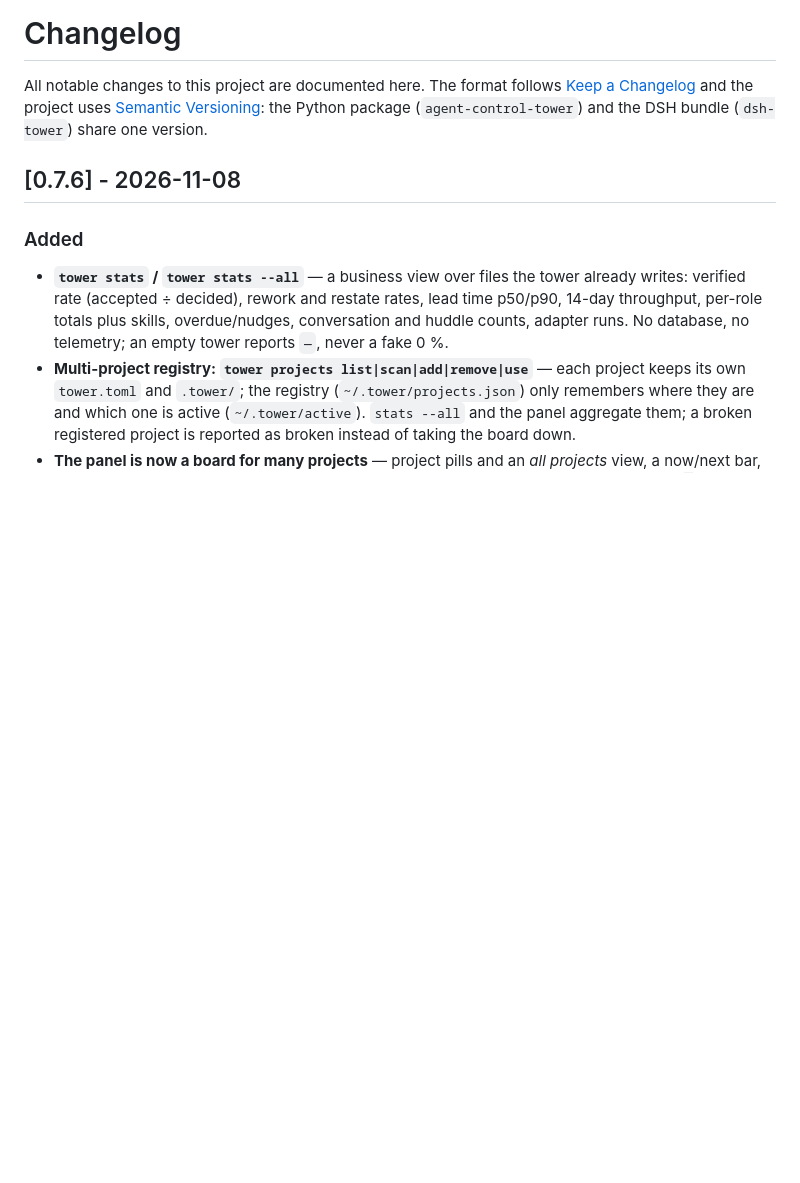
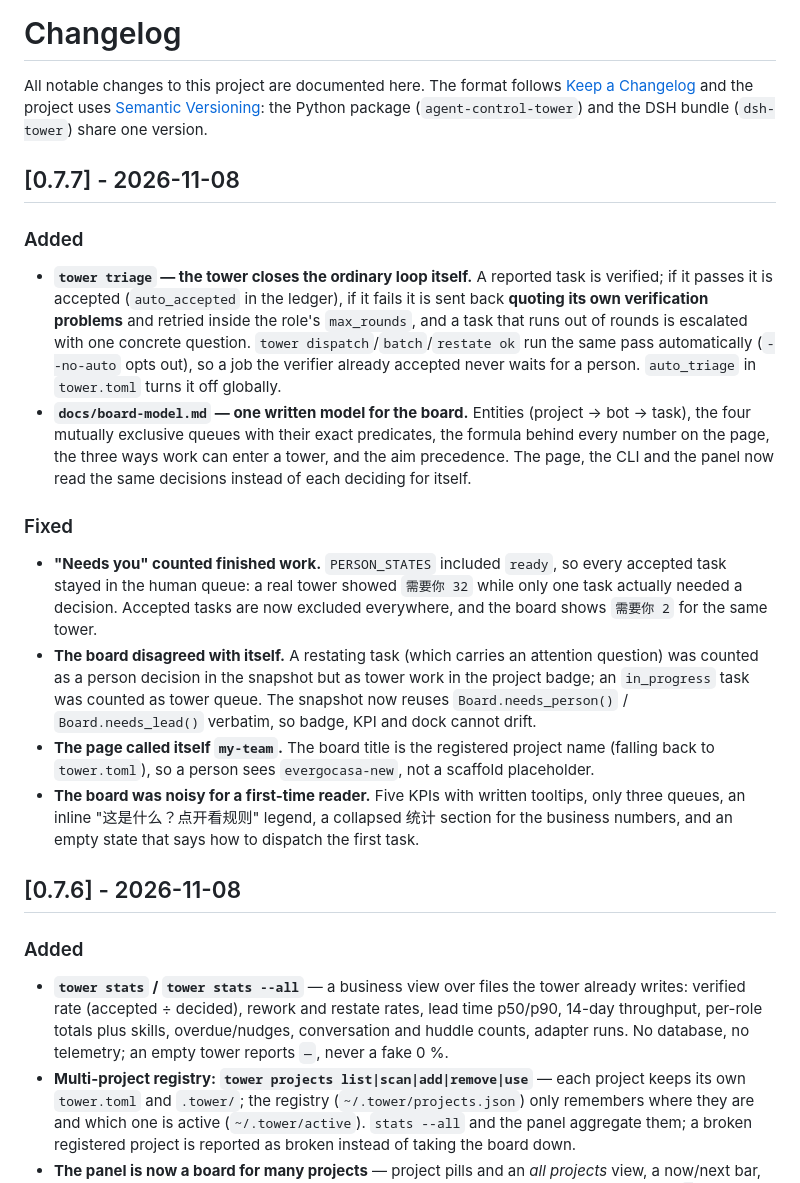
Before and after one commit to evolution301/agent-control-tower, a Markdown page: CHANGELOG.md, the part around the change. Drawn GitHub-style; blank space fills up the shorter version.

```diff
--- a/CHANGELOG.md
+++ b/CHANGELOG.md
@@ -4,6 +4,37 @@ All notable changes to this project are documented here. The format follows
 [Keep a Changelog](https://keepachangelog.com/en/1.1.0/) and the project uses
 [Semantic Versioning](https://semver.org/): the Python package
 (`agent-control-tower`) and the DSH bundle (`dsh-tower`) share one version.
+
+## [0.7.7] - 2026-11-08
+
+### Added
+
+- **`tower triage` — the tower closes the ordinary loop itself.** A reported task is verified; if it
+  passes it is accepted (`auto_accepted` in the ledger), if it fails it is sent back **quoting its own
+  verification problems** and retried inside the role's `max_rounds`, and a task that runs out of
+  rounds is escalated with one concrete question. `tower dispatch`/`batch`/`restate ok` run the same
+  pass automatically (`--no-auto` opts out), so a job the verifier already accepted never waits for a
+  person. `auto_triage` in `tower.toml` turns it off globally.
+- **`docs/board-model.md` — one written model for the board.** Entities (project → bot → task), the
+  four mutually exclusive queues with their exact predicates, the formula behind every number on the
+  page, the three ways work can enter a tower, and the aim precedence. The page, the CLI and the panel
+  now read the same decisions instead of each deciding for itself.
+
+### Fixed
+
+- **"Needs you" counted finished work.** `PERSON_STATES` included `ready`, so every accepted task
+  stayed in the human queue: a real tower showed `需要你 32` while only one task actually needed a
+  decision. Accepted tasks are now excluded everywhere, and the board shows `需要你 2` for the same
+  tower.
+- **The board disagreed with itself.** A restating task (which carries an attention question) was
+  counted as a person decision in the snapshot but as tower work in the project badge; an
+  `in_progress` task was counted as tower queue. The snapshot now reuses `Board.needs_person()` /
+  `Board.needs_lead()` verbatim, so badge, KPI and dock cannot drift.
+- **The page called itself `my-team`.** The board title is the registered project name (falling back
+  to `tower.toml`), so a person sees `evergocasa-new`, not a scaffold placeholder.
+- **The board was noisy for a first-time reader.** Five KPIs with written tooltips, only three
+  queues, an inline "这是什么？点开看规则" legend, a collapsed 统计 section for the business numbers,
+  and an empty state that says how to dispatch the first task.
 
 ## [0.7.6] - 2026-11-08
 
```
Also changed, not shown: CONTRIBUTING.md (+3 -0 lines), README.md (+14 -0 lines), docs/board-model.md (added, +86 -0 lines), docs/assets/panel.png, 1 other file.
